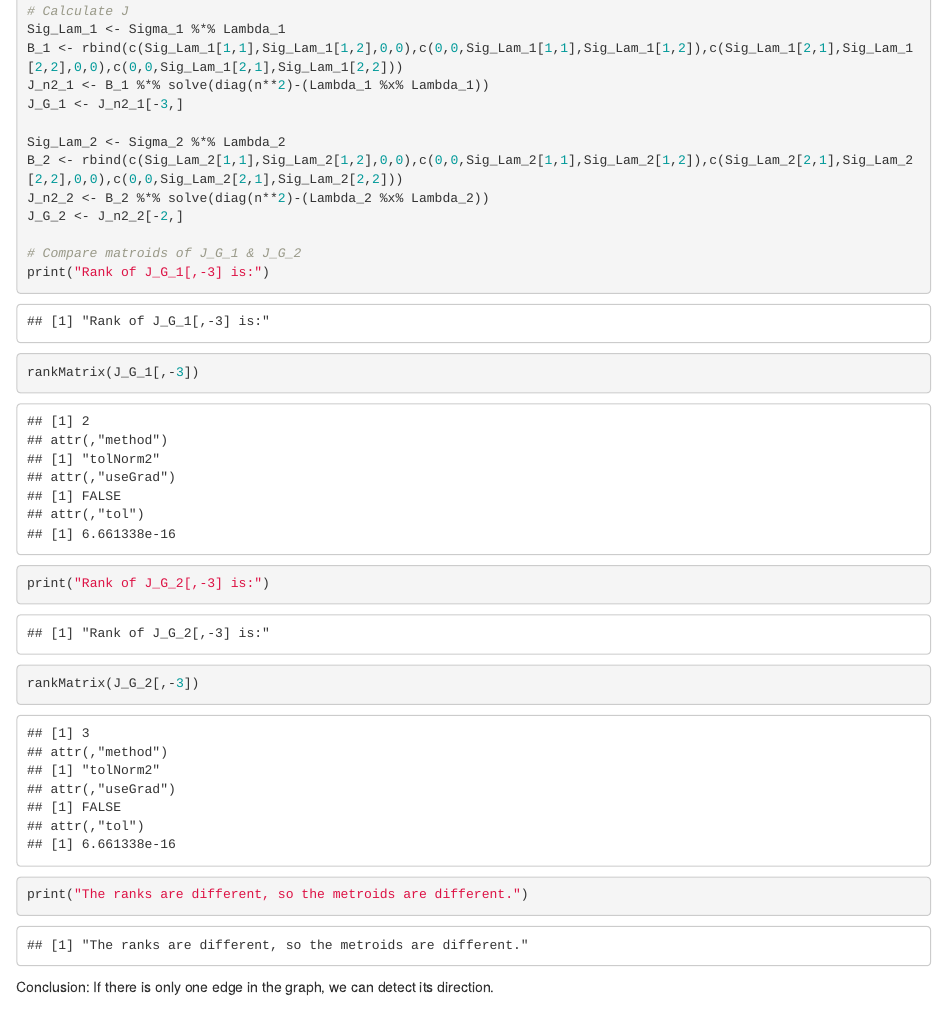
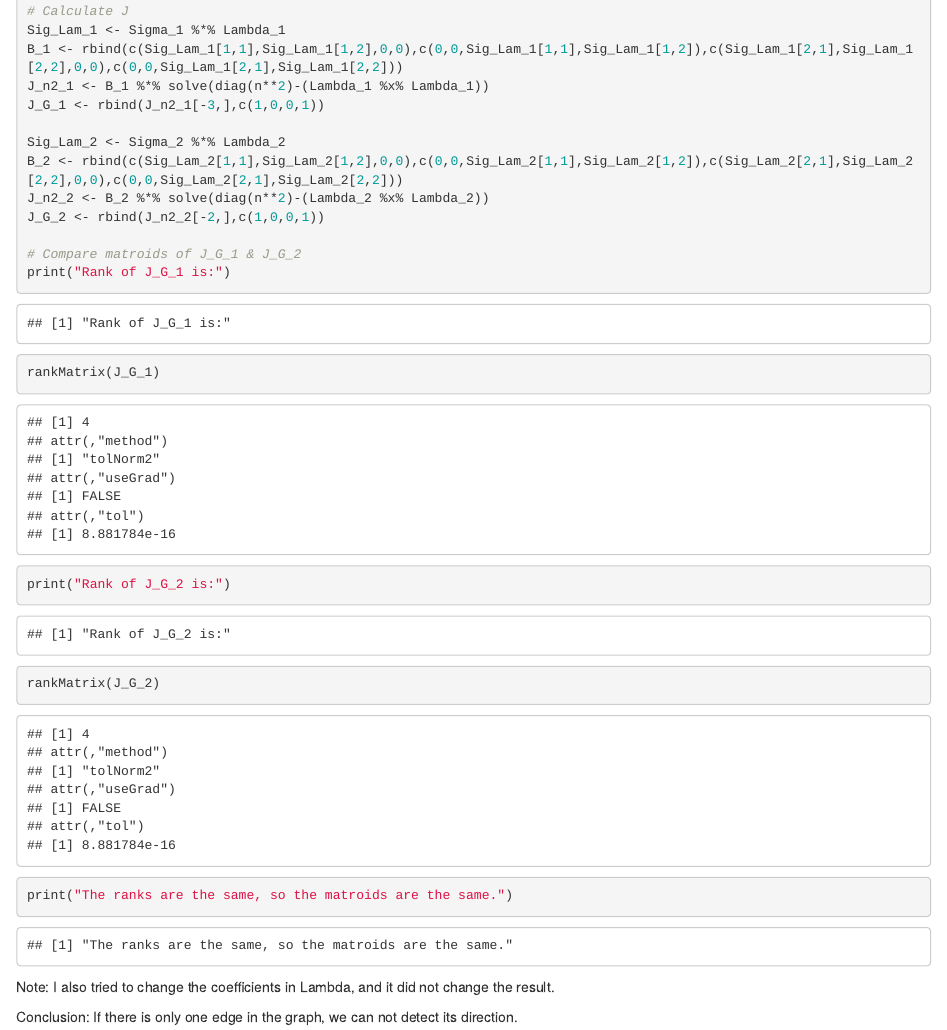
Before and after one commit to Bi-xuan/Bixuan-LIU---Master-Thesis, an R Markdown document (main.Rmd): the page in a window 1100 px wide, from 480 px down before the commit and from 490 px down after it, so that both start at the same text. The pictures show the output file main.html that the author committed with the source, opened offline.

Commit message:
One edge updated

````diff
--- a/main.Rmd
+++ b/main.Rmd
@@ -31,18 +32,20 @@ Sigma_2 <- matrix(vec_Sigma_2, nrow = n)
 Sig_Lam_1 <- Sigma_1 %*% Lambda_1
 B_1 <- rbind(c(Sig_Lam_1[1,1],Sig_Lam_1[1,2],0,0),c(0,0,Sig_Lam_1[1,1],Sig_Lam_1[1,2]),c(Sig_Lam_1[2,1],Sig_Lam_1[2,2],0,0),c(0,0,Sig_Lam_1[2,1],Sig_Lam_1[2,2]))
 J_n2_1 <- B_1 %*% solve(diag(n**2)-(Lambda_1 %x% Lambda_1))
-J_G_1 <- J_n2_1[-3,]
+J_G_1 <- rbind(J_n2_1[-3,],c(1,0,0,1))
 
 Sig_Lam_2 <- Sigma_2 %*% Lambda_2
 B_2 <- rbind(c(Sig_Lam_2[1,1],Sig_Lam_2[1,2],0,0),c(0,0,Sig_Lam_2[1,1],Sig_Lam_2[1,2]),c(Sig_Lam_2[2,1],Sig_Lam_2[2,2],0,0),c(0,0,Sig_Lam_2[2,1],Sig_Lam_2[2,2]))
 J_n2_2 <- B_2 %*% solve(diag(n**2)-(Lambda_2 %x% Lambda_2))
-J_G_2 <- J_n2_2[-2,]
+J_G_2 <- rbind(J_n2_2[-2,],c(1,0,0,1))
 
 # Compare matroids of J_G_1 & J_G_2
-print("Rank of J_G_1[,-3] is:")
-rankMatrix(J_G_1[,-3])
-print("Rank of J_G_2[,-3] is:")
-rankMatrix(J_G_2[,-3])
-print("The ranks are different, so the metroids are different.")
+print("Rank of J_G_1 is:")
+rankMatrix(J_G_1)
+print("Rank of J_G_2 is:")
+rankMatrix(J_G_2)
+print("The ranks are the same, so the matroids are the same.")
 ```
-Conclusion: If there is only one edge in the graph, we can detect its direction.
+Note: I also tried to change the coefficients in Lambda, and it did not change the result.
+
+Conclusion: If there is only one edge in the graph, we can not detect its direction.
````
Also changed, not shown: main.html, main.Rmd (1 more changed lines).
